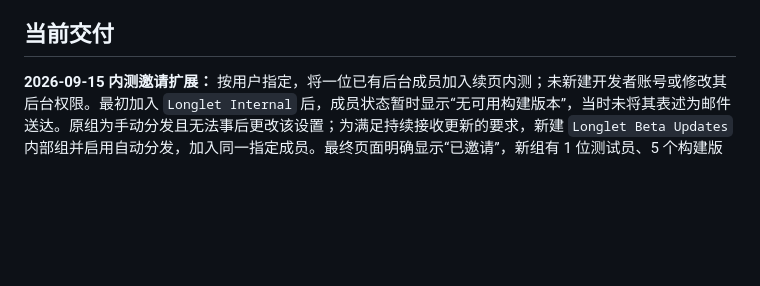
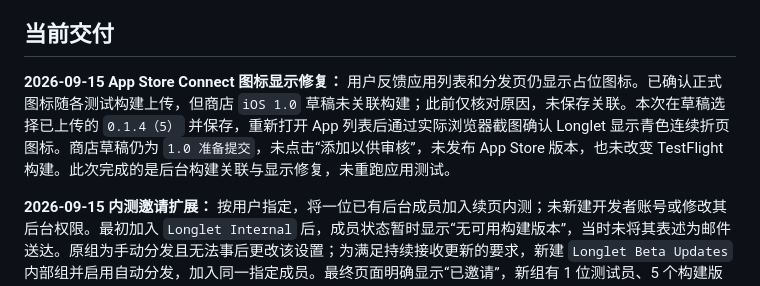
Before and after one commit to lzbaclz/long_screenshot_ios, a Markdown page: docs/implementation-status.md, the part around the change. Rendered like a GitHub page; blank space fills up the shorter version.

Commit message:
docs(store): record app icon association and verification
将 0.1.4（5）关联并保存到商店草稿，应用列表已实际显示正式图标。记录此前遗漏关联步骤的原因及本次后台验证，不将保存草稿视为提交审核或上架。

Test: git diff --check -- docs/implementation-status.md; App Store Connect saved build 5 and a fresh Apps page screenshot showed the Longlet icon with Prepare for Submission status.

```diff
--- a/docs/implementation-status.md
+++ b/docs/implementation-status.md
@@ -11,6 +11,8 @@
 检查结果：22 处本地文件／图片引用、6 处页内链接、1024×1024 图标尺寸和工程版本一致性均通过；GitHub Markdown API 渲染保留 88 像素宽图标、4 张表格及对应标题的导航链接；`git diff --check -- README.md docs/implementation-status.md` 通过。渲染检查为返回 HTML 的结构核对，不作为浏览器截图或应用运行证据。
 
 ## 当前交付
+
+**2026-09-15 App Store Connect 图标显示修复：** 用户反馈应用列表和分发页仍显示占位图标。已确认正式图标随各测试构建上传，但商店 `iOS 1.0` 草稿未关联构建；此前仅核对原因，未保存关联。本次在草稿选择已上传的 `0.1.4（5）` 并保存，重新打开 App 列表后通过实际浏览器截图确认 Longlet 显示青色连续折页图标。商店草稿仍为 `1.0 准备提交`，未点击“添加以供审核”，未发布 App Store 版本，也未改变 TestFlight 构建。此次完成的是后台构建关联与显示修复，未重跑应用测试。
 
 **2026-09-15 内测邀请扩展：** 按用户指定，将一位已有后台成员加入续页内测；未新建开发者账号或修改其后台权限。最初加入 `Longlet Internal` 后，成员状态暂时显示“无可用构建版本”，当时未将其表述为邮件送达。原组为手动分发且无法事后更改该设置；为满足持续接收更新的要求，新建 `Longlet Beta Updates` 内部组并启用自动分发，加入同一指定成员。最终页面明确显示“已邀请”，新组有 1 位测试员、5 个构建版本，设置页为“自动分发 Xcode 构建版本”。原组成员关系保留，应用合计为 2 位不同内部测试员；个人邮箱与姓名不写入公开仓库。
 
```
